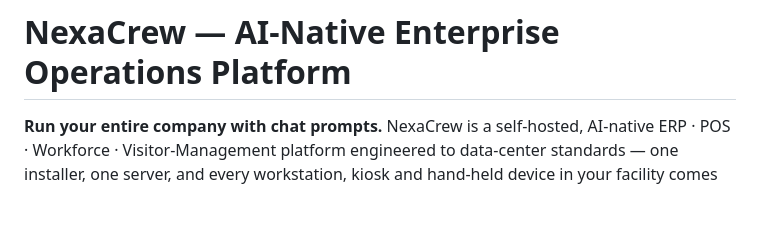
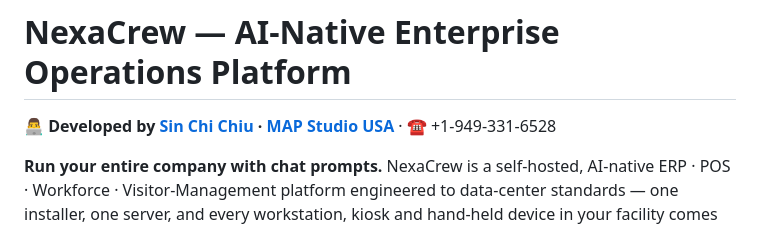
Before and after one commit to bomberbohk/NexaCrew, a Markdown page: README.md, the part around the change. GitHub-like rendering; blank space fills up the shorter version.

Commit message:
README: prominent developer attribution - Sin Chi Chiu / MAP Studio USA

```diff
--- a/README.md
+++ b/README.md
@@ -1,4 +1,6 @@
 # NexaCrew — AI-Native Enterprise Operations Platform
+
+**👨‍💻 Developed by [Sin Chi Chiu](mailto:peterchiu@mapstudiousa.com) · [MAP Studio USA](https://www.mapstudiousa.com)** · ☎ +1-949-331-6528
 
 **Run your entire company with chat prompts.** NexaCrew is a self-hosted, AI-native ERP · POS · Workforce · Visitor-Management platform engineered to data-center standards — one installer, one server, and every workstation, kiosk and hand-held device in your facility comes online.
 
```
